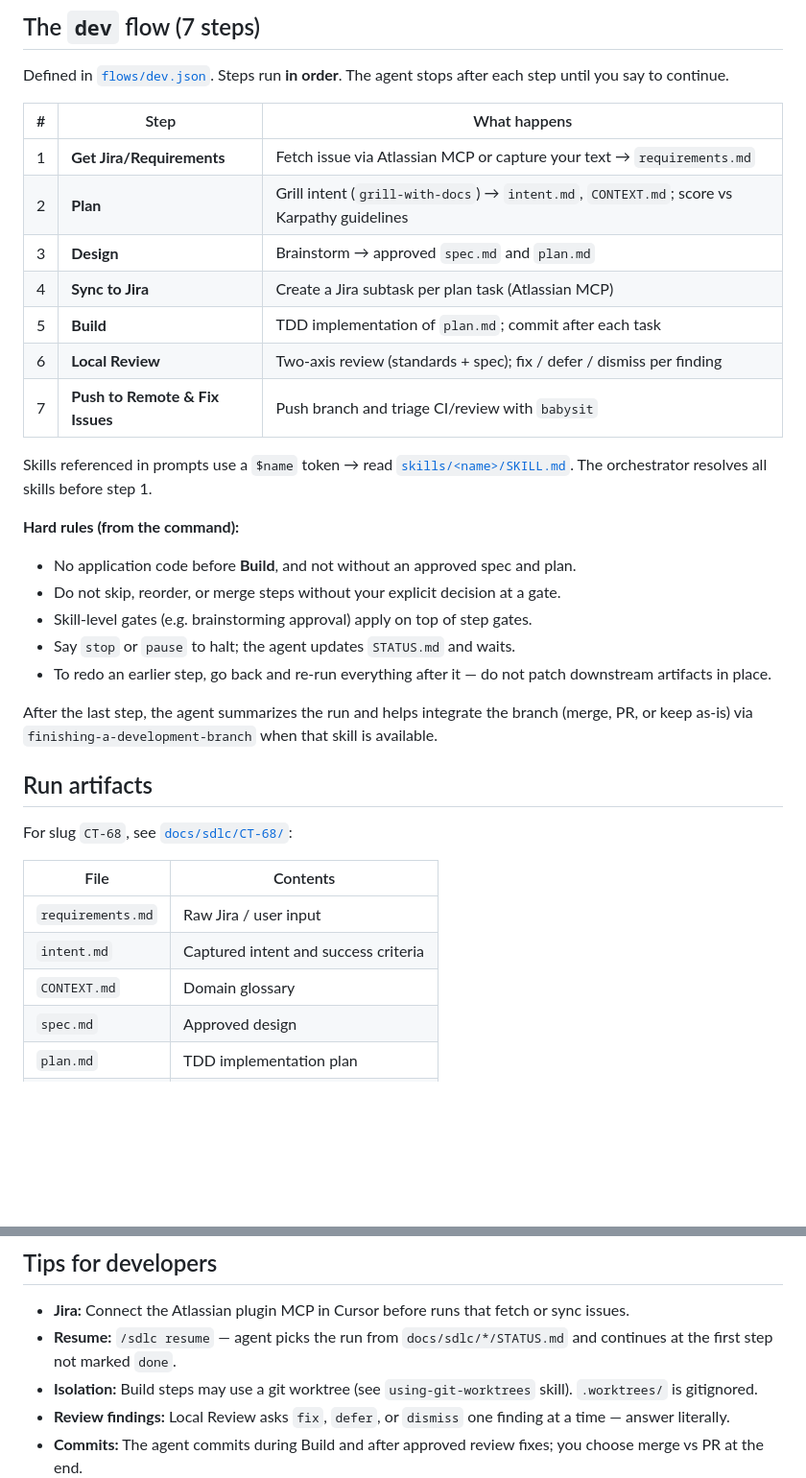
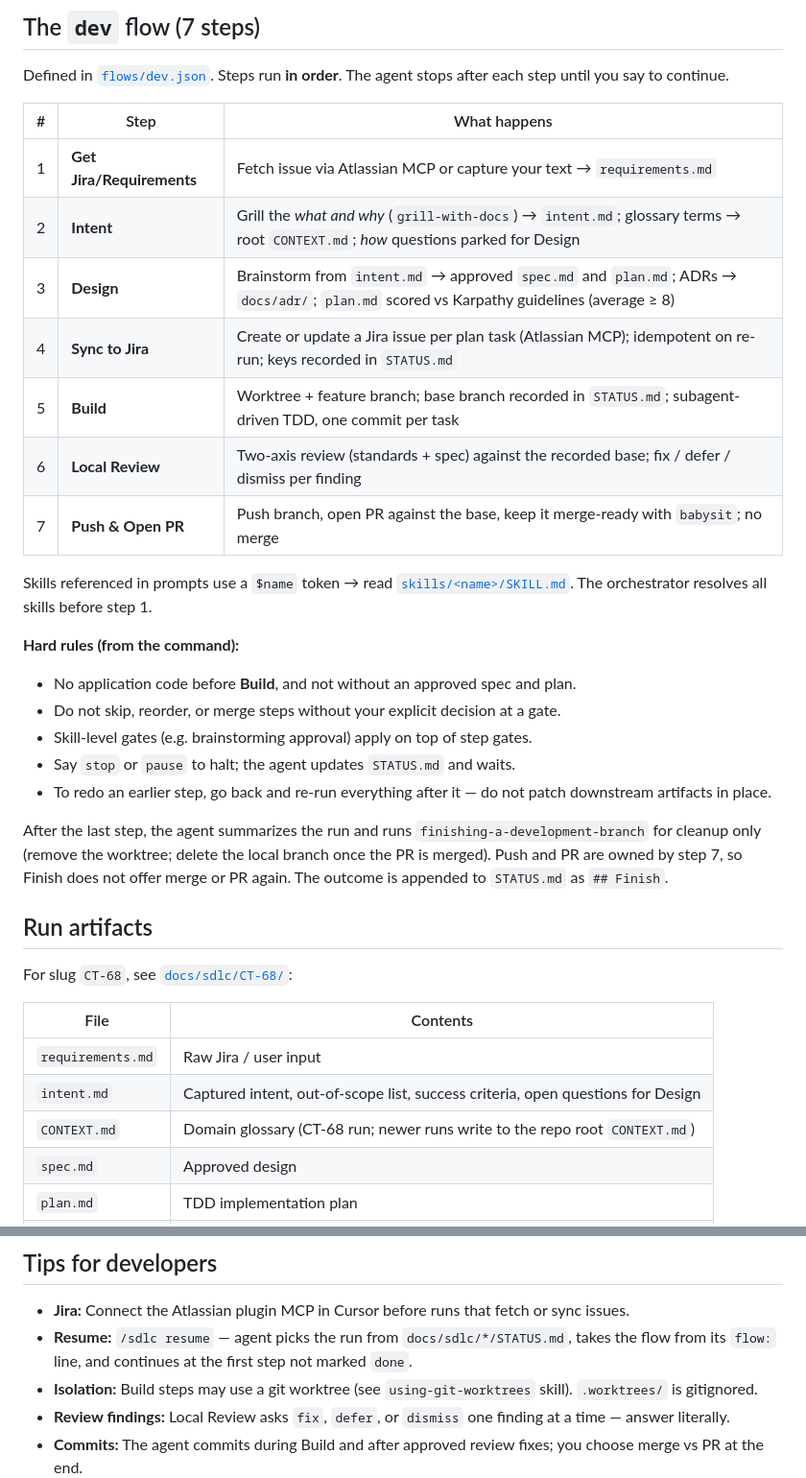
Before and after one commit to quangvu0702/ai-sdlc, a Markdown page: README.md, 2 parts joined by grey strips. Shown at 96% size. Rendered like a GitHub page; blank space fills up the shorter version.

Commit message:
docs: update README for reworked dev flow
Co-authored-by: Cursor <cursoragent@cursor.com>

```diff
--- a/README.md
+++ b/README.md
@@ -54,12 +54,12 @@ Defined in [`flows/dev.json`](flows/dev.json). Steps run **in order**. The agent
 | # | Step | What happens |
 |---|------|----------------|
 | 1 | **Get Jira/Requirements** | Fetch issue via Atlassian MCP or capture your text → `requirements.md` |
-| 2 | **Plan** | Grill intent (`grill-with-docs`) → `intent.md`, `CONTEXT.md`; score vs Karpathy guidelines |
-| 3 | **Design** | Brainstorm → approved `spec.md` and `plan.md` |
-| 4 | **Sync to Jira** | Create a Jira subtask per plan task (Atlassian MCP) |
-| 5 | **Build** | TDD implementation of `plan.md`; commit after each task |
-| 6 | **Local Review** | Two-axis review (standards + spec); fix / defer / dismiss per finding |
-| 7 | **Push to Remote & Fix Issues** | Push branch and triage CI/review with `babysit` |
+| 2 | **Intent** | Grill the *what and why* (`grill-with-docs`) → `intent.md`; glossary terms → root `CONTEXT.md`; *how* questions parked for Design |
+| 3 | **Design** | Brainstorm from `intent.md` → approved `spec.md` and `plan.md`; ADRs → `docs/adr/`; `plan.md` scored vs Karpathy guidelines (average ≥ 8) |
+| 4 | **Sync to Jira** | Create or update a Jira issue per plan task (Atlassian MCP); idempotent on re-run; keys recorded in `STATUS.md` |
+| 5 | **Build** | Worktree + feature branch; base branch recorded in `STATUS.md`; subagent-driven TDD, one commit per task |
+| 6 | **Local Review** | Two-axis review (standards + spec) against the recorded base; fix / defer / dismiss per finding |
+| 7 | **Push & Open PR** | Push branch, open PR against the base, keep it merge-ready with `babysit`; no merge |
 
 Skills referenced in prompts use a `$name` token → read [`skills/<name>/SKILL.md`](skills/). The orchestrator resolves all skills before step 1.
 
@@ -71,7 +71,7 @@ Skills referenced in prompts use a `$name` token → read [`skills/<name>/SKILL.
 - Say `stop` or `pause` to halt; the agent updates `STATUS.md` and waits.
 - To redo an earlier step, go back and re-run everything after it — do not patch downstream artifacts in place.
 
-After the last step, the agent summarizes the run and helps integrate the branch (merge, PR, or keep as-is) via `finishing-a-development-branch` when that skill is available.
+After the last step, the agent summarizes the run and runs `finishing-a-development-branch` for cleanup only (remove the worktree; delete the local branch once the PR is merged). Push and PR are owned by step 7, so Finish does not offer merge or PR again. The outcome is appended to `STATUS.md` as `## Finish`.
 
 ## Run artifacts
 
@@ -80,8 +80,8 @@ For slug `CT-68`, see [`docs/sdlc/CT-68/`](docs/sdlc/CT-68/):
 | File | Contents |
 |------|----------|
 | `requirements.md` | Raw Jira / user input |
-| `intent.md` | Captured intent and success criteria |
-| `CONTEXT.md` | Domain glossary |
+| `intent.md` | Captured intent, out-of-scope list, success criteria, open questions for Design |
+| `CONTEXT.md` | Domain glossary (CT-68 run; newer runs write to the repo root `CONTEXT.md`) |
 | `spec.md` | Approved design |
 | `plan.md` | TDD implementation plan |
 | `STATUS.md` | Step-by-step log (resume from here) |
@@ -124,7 +124,7 @@ Keep prompts as the authority for *what* a step does; the command in `.cursor/co
 ## Tips for developers
 
 - **Jira:** Connect the Atlassian plugin MCP in Cursor before runs that fetch or sync issues.
-- **Resume:** `/sdlc resume` — agent picks the run from `docs/sdlc/*/STATUS.md` and continues at the first step not marked `done`.
+- **Resume:** `/sdlc resume` — agent picks the run from `docs/sdlc/*/STATUS.md`, takes the flow from its `flow:` line, and continues at the first step not marked `done`.
 - **Isolation:** Build steps may use a git worktree (see `using-git-worktrees` skill). `.worktrees/` is gitignored.
 - **Review findings:** Local Review asks `fix`, `defer`, or `dismiss` one finding at a time — answer literally.
 - **Commits:** The agent commits during Build and after approved review fixes; you choose merge vs PR at the end.
```
